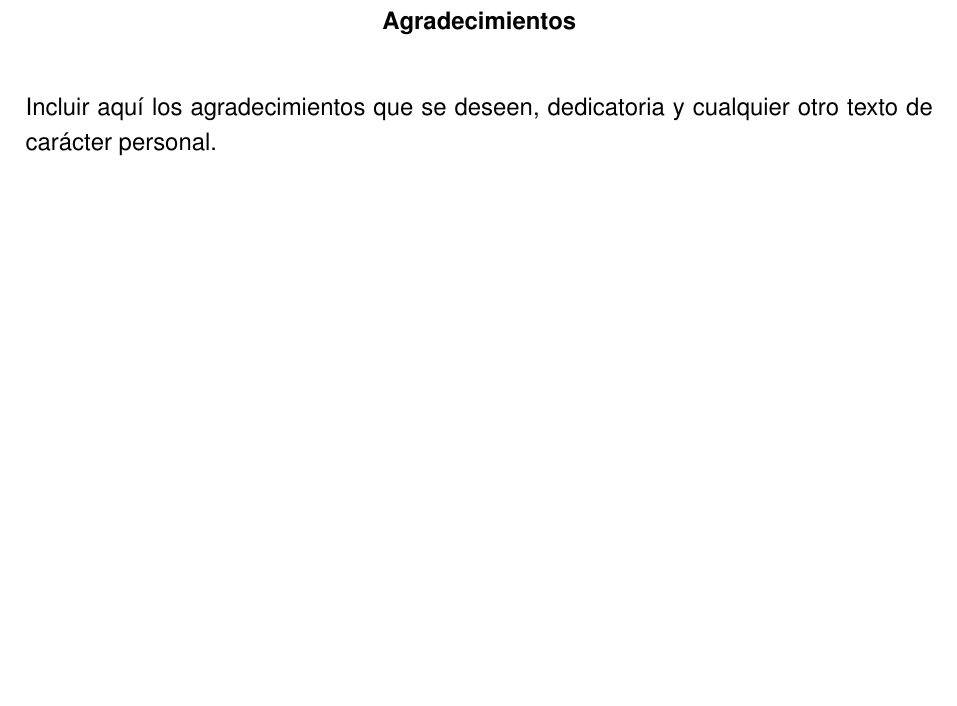
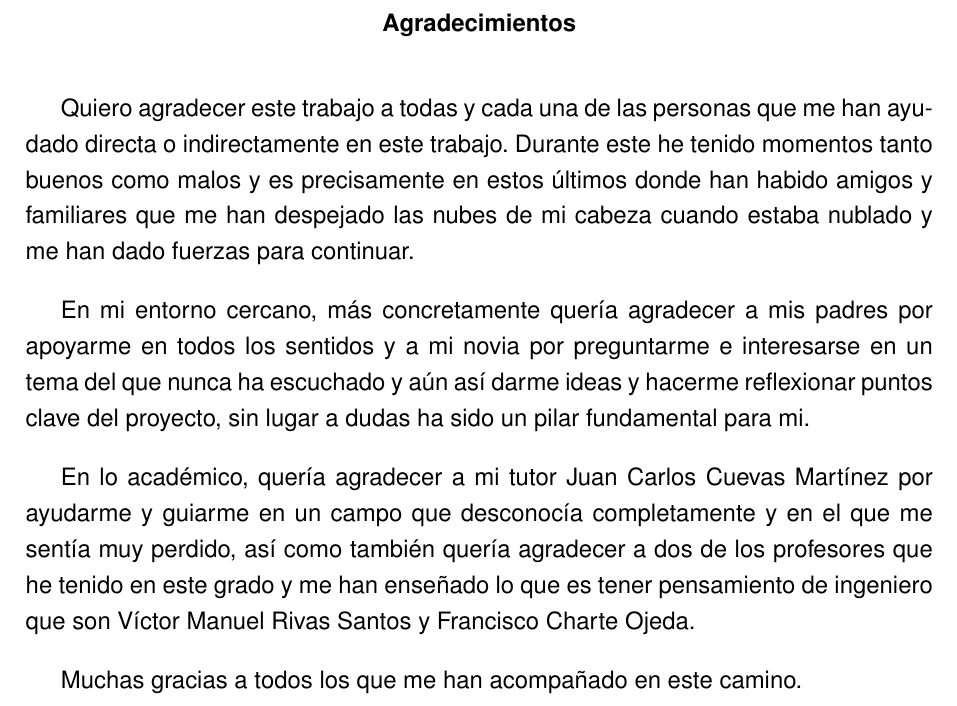
Before and after one commit to samubp10/tfg-recomendador-uja, a LaTeX document (memoria/main.tex, which reads memoria/Agradecimientos.tex): part of page 5 of 144, cut so that both start at the same text, the shorter picture padded with empty space. Compiled offline with pdfLaTeX.

Commit message:
docs(IT-52): agradecimientos escritos por el autor
Sustituye el texto de plantilla («Incluir aquí los agradecimientos…») por los agradecimientos del autor.

Se versiona con el resto de la memoria para que la rama tenga el documento completo.

```diff
--- a/memoria/Agradecimientos.tex
+++ b/memoria/Agradecimientos.tex
@@ -1,12 +1,14 @@
 % !TEX root = main.tex
 \renewcommand{\abstractname}{Agradecimientos}
 \begin{abstract}
-Incluir aquí los agradecimientos que se deseen, dedicatoria y cualquier otro texto de carácter personal.
+
+Quiero agradecer este trabajo a todas y cada una de las personas que me han ayudado directa o indirectamente en este trabajo. Durante este he tenido momentos tanto buenos como malos y es precisamente en estos últimos donde han habido amigos y familiares que me han despejado las nubes de mi cabeza cuando estaba nublado y me han dado fuerzas para continuar.
+
+En mi entorno cercano, más concretamente quería agradecer a mis padres por apoyarme en todos los sentidos y a mi novia por preguntarme e interesarse en un tema del que nunca ha escuchado y aún así darme ideas y hacerme reflexionar puntos clave del proyecto, sin lugar a dudas ha sido un pilar fundamental para mi.
+
+En lo académico, quería agradecer a mi tutor Juan Carlos Cuevas Martínez por ayudarme y guiarme en un campo que desconocía completamente y en el que me sentía muy perdido, así como también quería agradecer a dos de los profesores que he tenido en este grado y me han enseñado lo que es tener pensamiento de ingeniero que son Víctor Manuel Rivas Santos y Francisco Charte Ojeda.
+
+Muchas gracias a todos los que me han acompañado en este camino.
 
 
-%- A mis padres.
-%- A Lori
-%-  A Charte y a Víctor
-%- A mi tutor
-
 \end{abstract}
```
